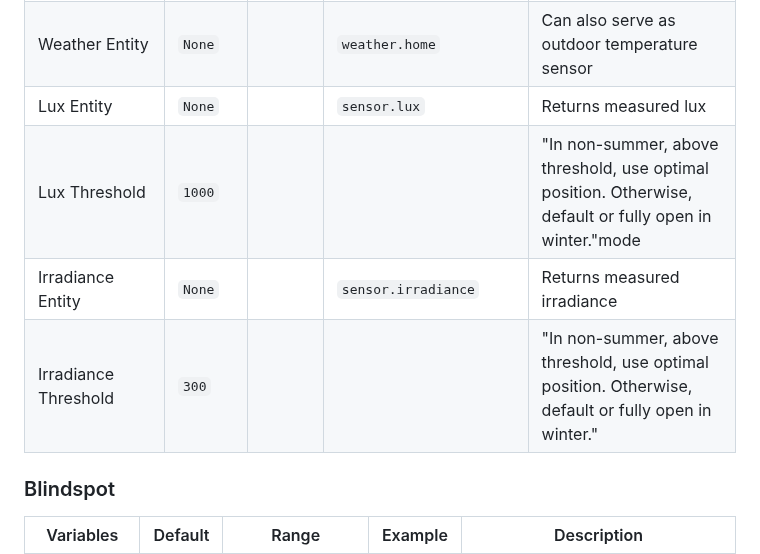
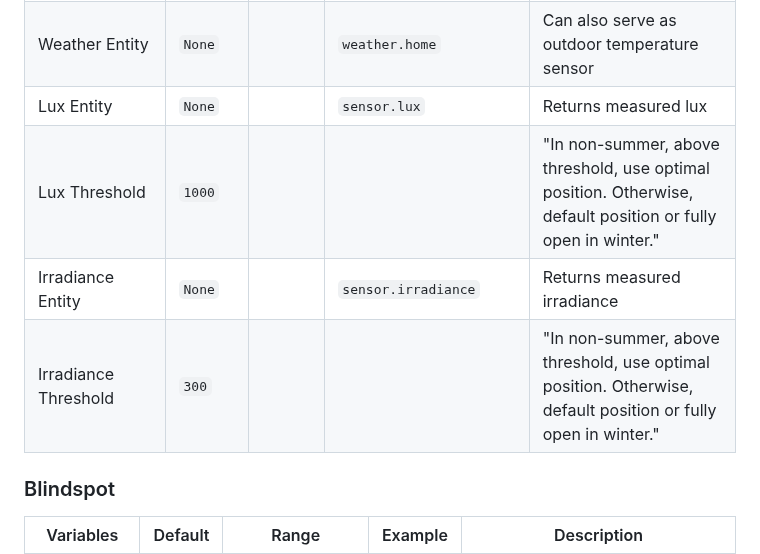
Before and after one commit to jrhubott/adaptive-cover, a Markdown page: README.md, the part around the change. GitHub-like rendering.

```diff
--- a/README.md
+++ b/README.md
@@ -236,9 +236,9 @@ This mode is split up in two types of strategies; [Presence](https://github.com/
 | Presence Entity             | `None`  |       |                                               |                                                                                                         |
 | Weather Entity              | `None`  |       | `weather.home`                                | Can also serve as outdoor temperature sensor                                                            |
 | Lux Entity                  | `None`  |       | `sensor.lux`                                  | Returns measured lux                                                                                    |
-| Lux Threshold               | `1000`  |       |                                               | "In non-summer, above threshold, use optimal position. Otherwise, default or fully open in winter."mode |
+| Lux Threshold               | `1000`  |       |                                               | "In non-summer, above threshold, use optimal position. Otherwise, default position or fully open in winter." |
 | Irradiance Entity           | `None`  |       | `sensor.irradiance`                           | Returns measured irradiance                                                                             |
-| Irradiance Threshold        | `300`   |       |                                               | "In non-summer, above threshold, use optimal position. Otherwise, default or fully open in winter."     |
+| Irradiance Threshold        | `300`   |       |                                               | "In non-summer, above threshold, use optimal position. Otherwise, default position or fully open in winter."     |
 
 ### Blindspot
 
```
